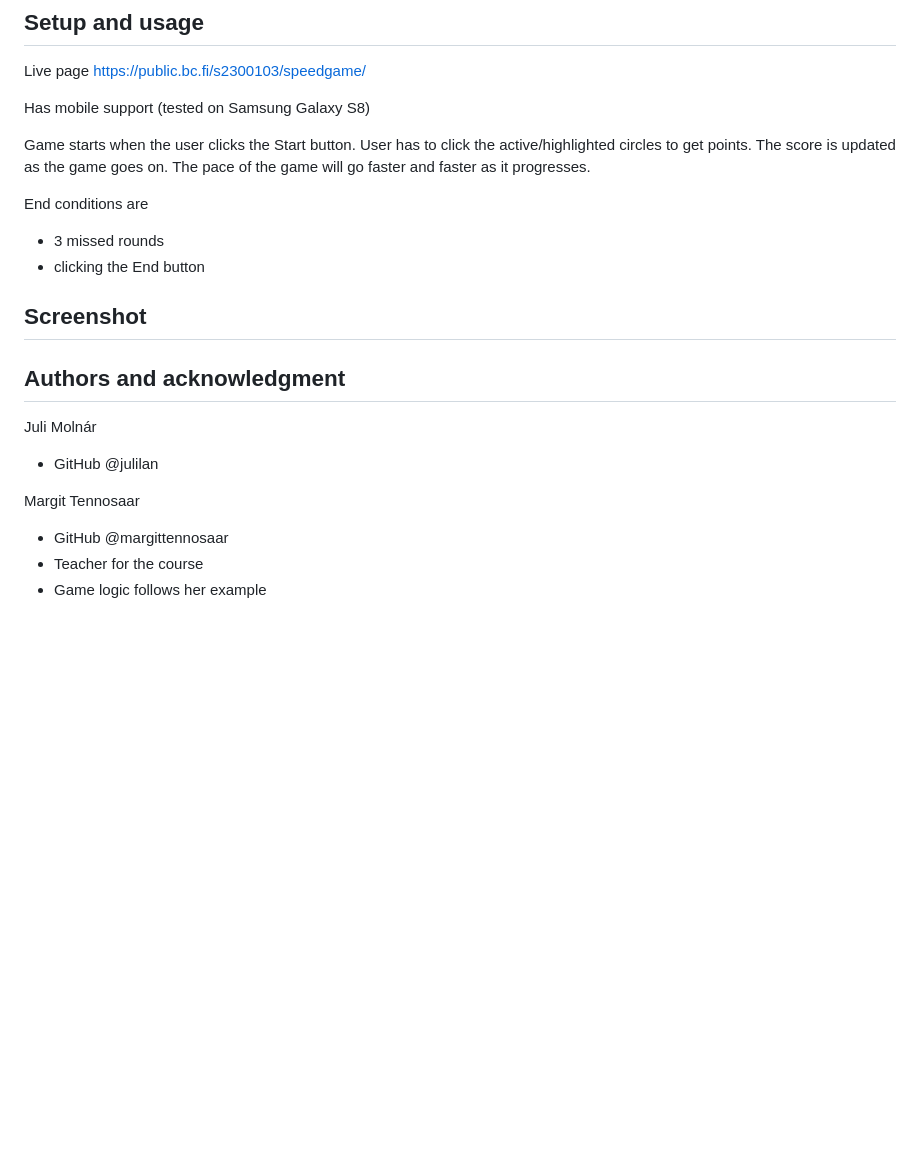
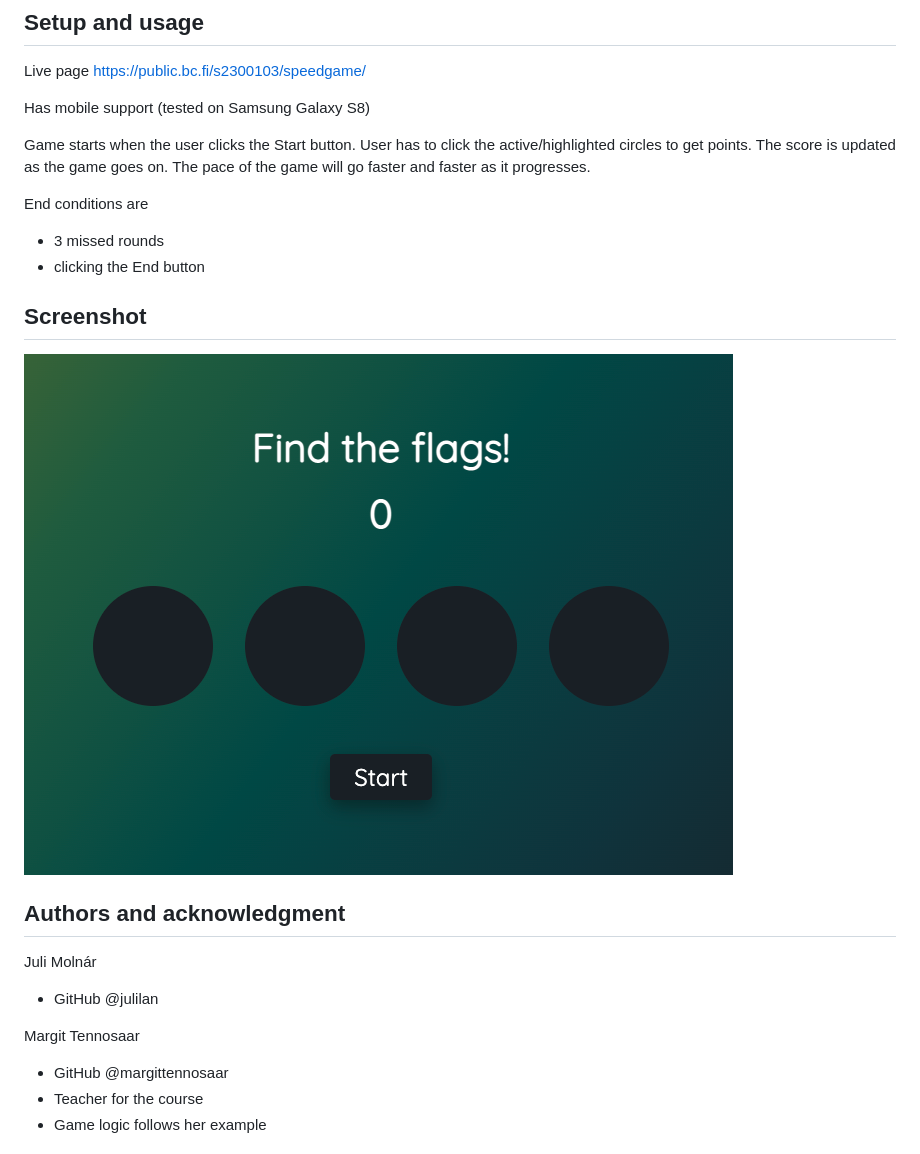
Before and after one commit to julilan/speedgame, a Markdown page: README.md, the part around the change printed below. Drawn GitHub-style; pictures changed too: speedgame_screenshot.png (added); blank space fills up the shorter version.

Commit message:
screenshot image

```diff
--- a/README.md
+++ b/README.md
@@ -25,19 +26,22 @@ Has mobile support (tested on Samsung Galaxy S8)
 Game starts when the user clicks the Start button. User has to click the active/highlighted circles to get points. The score is updated as the game goes on. The pace of the game will go faster and faster as it progresses.
 
 End conditions are
+
 - 3 missed rounds
 - clicking the End button
 
 ## Screenshot
 
-
+![Screenshot of the speedgame](speedgame_screenshot.png)
 
 ## Authors and acknowledgment
 
 Juli Molnár
+
 - GitHub @julilan
 
 Margit Tennosaar
+
 - GitHub @margittennosaar
 - Teacher for the course
 - Game logic follows her example
```
Also changed, not shown: other parts of README.md (+1 -0 lines).
